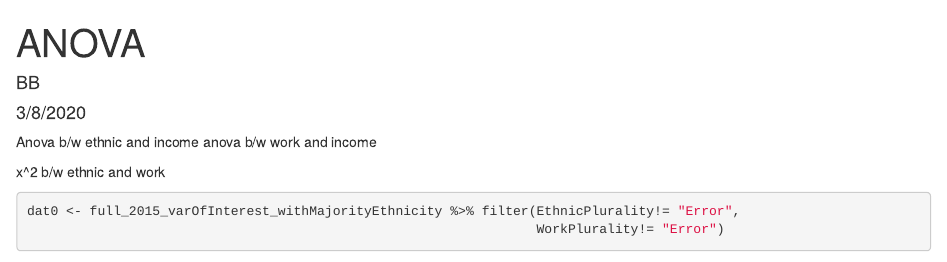
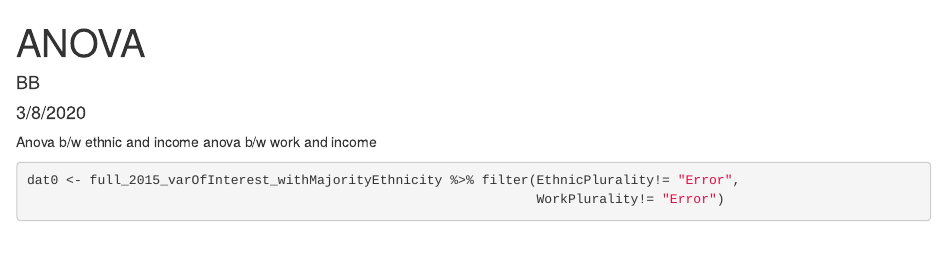
Before and after one commit to nzhfeldman/IntroToDataScienceProject, an R Markdown document (BB_ANOVA.Rmd): the page in a window 1100 px wide, from its top. Rendered offline with R 4.5, knitr and Pandoc, with nearby package versions; some code elsewhere in the file could not run offline; common packages that the code uses without loading them are loaded.

Commit message:
removed unnecessary text

````diff
--- a/BB_ANOVA.Rmd
+++ b/BB_ANOVA.Rmd
@@ -6,8 +6,6 @@ output: html_document
 ---
 Anova b/w ethnic and income
 anova b/w work and income
-
-x^2 b/w ethnic and work
 
 ```{r setup, include=FALSE}
 knitr::opts_chunk$set(echo = TRUE)
````
